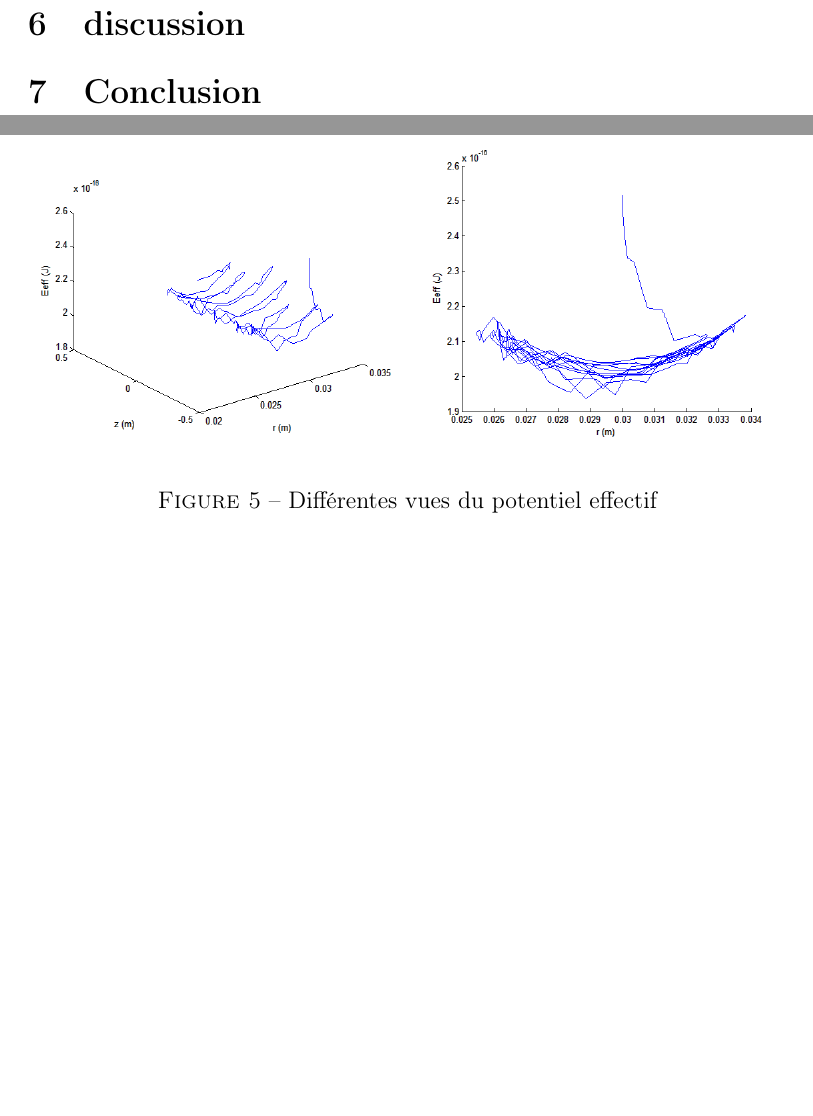
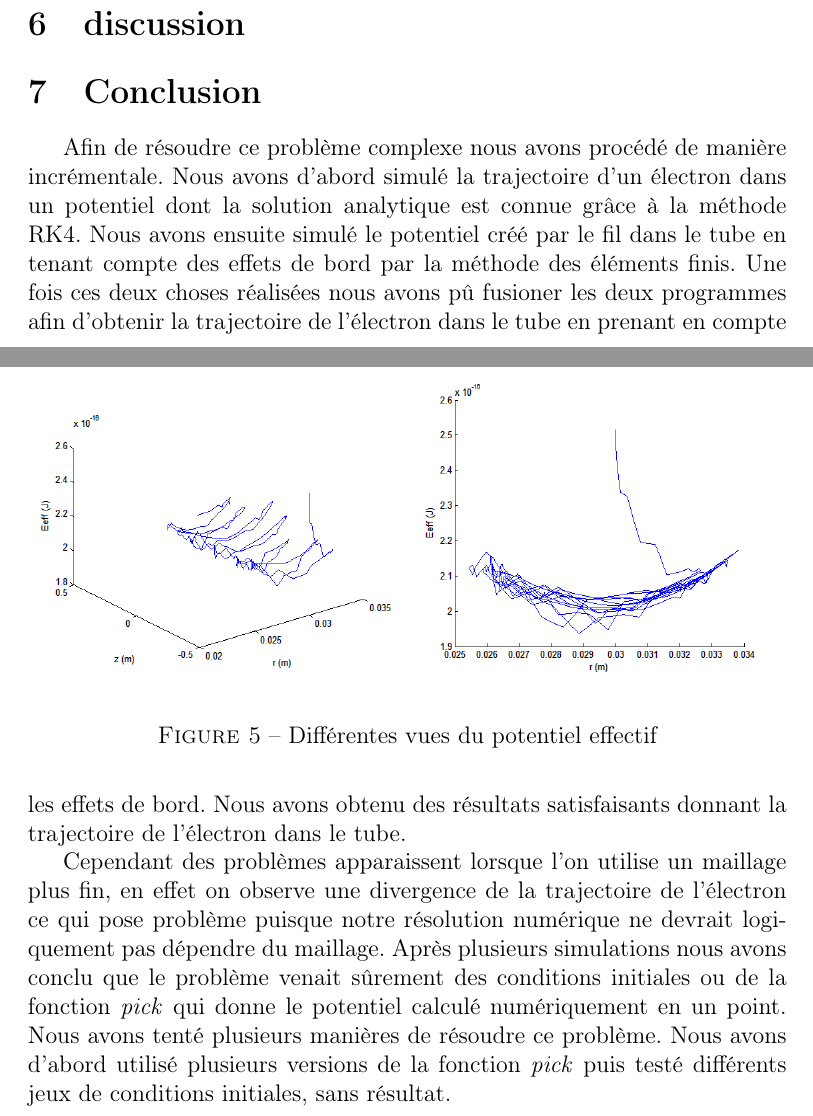
Before and after one commit to elaye/gt_jct, a LaTeX document (report.tex): two parts of pages 8 and 9 of 9, joined at a grey line, cut so that both start at the same text, the shorter picture padded with empty space. Compiled offline with pdfLaTeX.

Commit message:
Fix Eeff_3d_ci_2.png + conclusion

```diff
--- a/report.tex
+++ b/report.tex
@@ -414,13 +414,12 @@ E_{\mathrm{eff}} = \frac 1 2 m r^2 \dot{\theta}^2 -e V
 \]
 On calcule numériquement cette grandeur en chaque point de la trajectoire. On trace ensuite l'énergie potentielle effective en fonction des deux coordonnées $r$ et $z$, pour obtenir un résultat comme celui de la figure \ref{fig:lolilolilol}. Cette cuvette est à comparer à l'énergie totale (qui est une constante) pour connaître les limites spatiales du mouvement.
 
-
 \begin{figure}[h]
    \begin{minipage}[c]{.49\linewidth}
       \includegraphics[width=0.99\textwidth,height=0.8\textwidth]{images/Eeff_3d}
       %\caption{Profil 3D du potentiel}
       \label{f Eeff_3d}
-   \end{minipage} \hfill
+   \end{minipage}
    \begin{minipage}[c]{.49\linewidth}
       \includegraphics[width=0.99\textwidth,height=0.8\textwidth]{images/Eeff_rEeff}
       %\caption{Vue $xOy$ du potentiel}
@@ -444,6 +443,10 @@ On calcule numériquement cette grandeur en chaque point de la trajectoire. On t
 
 
 \section{Conclusion}
+Afin de résoudre ce problème complexe nous avons procédé de manière incrémentale. Nous avons d'abord simulé la trajectoire d'un électron dans un potentiel dont la solution analytique est connue grâce à la méthode RK4. Nous avons ensuite simulé le potentiel créé par le fil dans le tube en tenant compte des effets de bord par la méthode des éléments finis. Une fois ces deux choses réalisées nous avons pû fusioner les deux programmes afin d'obtenir la trajectoire de l'électron dans le tube en prenant en compte les effets de bord.  Nous avons obtenu des résultats satisfaisants donnant la trajectoire de l'électron dans le tube.
+
+
+Cependant des problèmes apparaissent lorsque l'on utilise un maillage plus fin, en effet on observe une divergence de la trajectoire de l'électron ce qui pose problème puisque notre résolution numérique ne devrait logiquement pas dépendre du maillage. Après plusieurs simulations nous avons conclu que le problème venait sûrement des conditions initiales ou de la fonction \emph{pick} qui donne le potentiel calculé numériquement en un point. Nous avons tenté plusieurs manières de résoudre ce problème. Nous avons d'abord utilisé plusieurs versions de la fonction \emph{pick} puis testé différents jeux de conditions initiales, sans résultat.
 
 
 
```
Also changed, not shown: images/Eeff_3d_ci_ 2.png.
